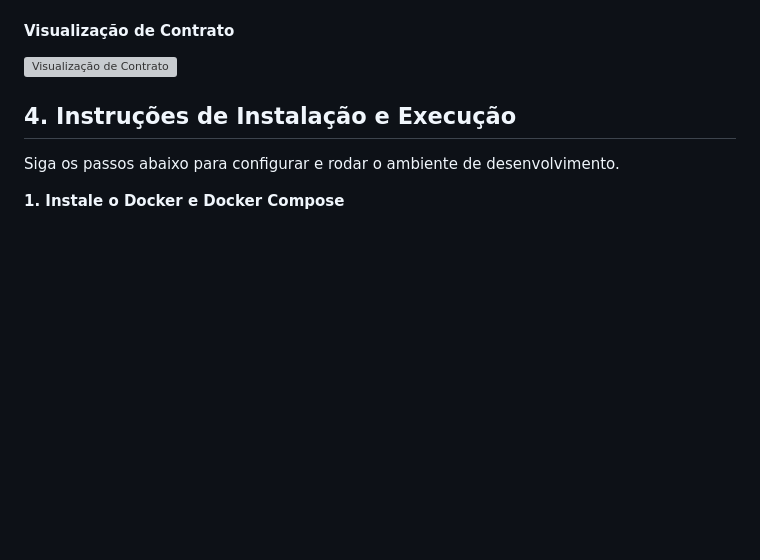
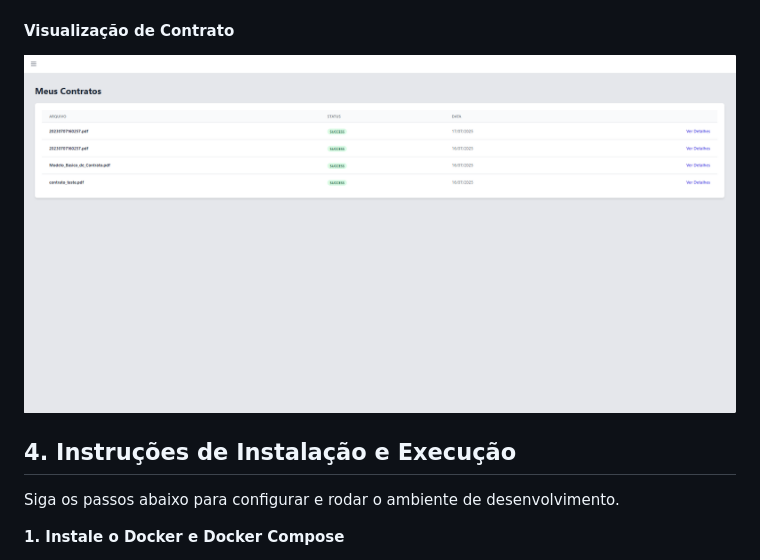
Before and after one commit to DeaconKrauser/projeto-entrevista, a Markdown page: README.md, the part around the change. Drawn GitHub-style; blank space fills up the shorter version; grey boxes are pictures that could not be loaded.

Commit message:
correção caminho imagem

```diff
--- a/README.md
+++ b/README.md
@@ -29,7 +29,7 @@ O projeto é construído sobre uma arquitetura moderna e conteinerizada, garanti
 ![Dashboard Principal](images/dashboard.png)
 
 #### Visualização de Contrato
-![Visualização de Contrato](images/contract_view.png)
+![Visualização de Contrato](images/meusContratos.png)
 
 
 ## 4. Instruções de Instalação e Execução
```
